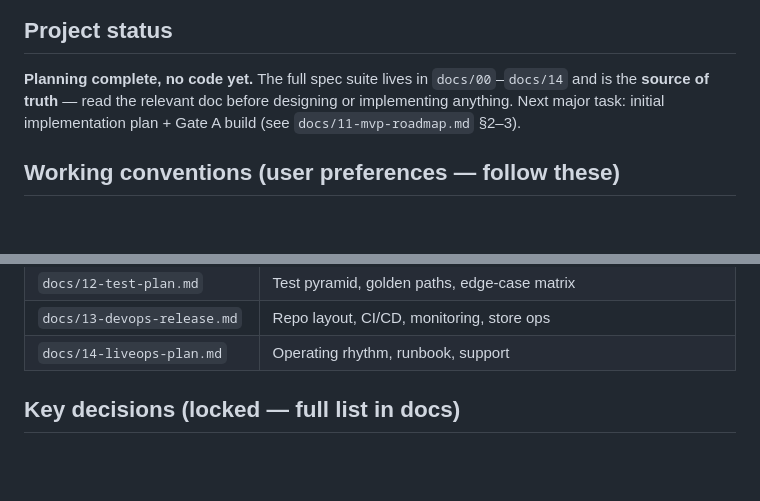
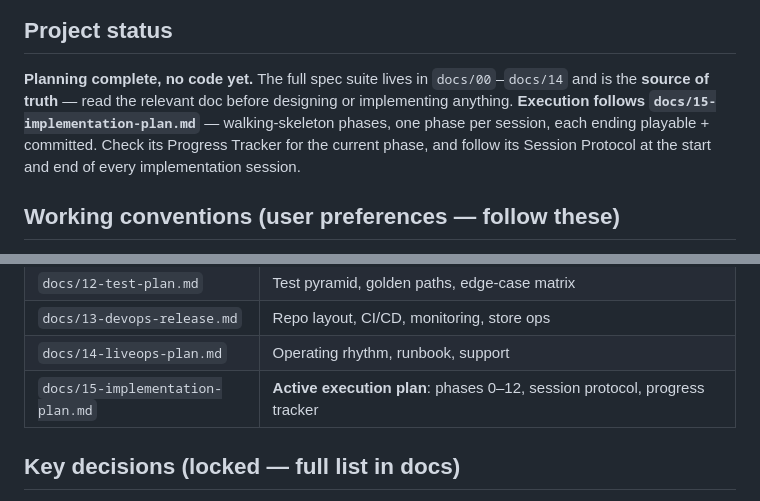
Before and after one commit to taland2/trivia_game, a Markdown page: CLAUDE.md, 2 parts joined by grey strips. GitHub-like rendering; blank space fills up the shorter version.

```diff
--- a/CLAUDE.md
+++ b/CLAUDE.md
@@ -8,7 +8,9 @@ real-time modes, tournaments, and UGC packs. Solo product owner + AI-assisted de
 ## Project status
 **Planning complete, no code yet.** The full spec suite lives in `docs/00`–`docs/14` and is
 the **source of truth** — read the relevant doc before designing or implementing anything.
-Next major task: initial implementation plan + Gate A build (see `docs/11-mvp-roadmap.md` §2–3).
+**Execution follows `docs/15-implementation-plan.md`** — walking-skeleton phases, one phase
+per session, each ending playable + committed. Check its Progress Tracker for the current
+phase, and follow its Session Protocol at the start and end of every implementation session.
 
 ## Working conventions (user preferences — follow these)
 - **Chat with the user in Hebrew. All project artifacts (docs, code, comments, commits) in English.**
@@ -36,6 +38,7 @@ Next major task: initial implementation plan + Gate A build (see `docs/11-mvp-ro
 | `docs/12-test-plan.md` | Test pyramid, golden paths, edge-case matrix |
 | `docs/13-devops-release.md` | Repo layout, CI/CD, monitoring, store ops |
 | `docs/14-liveops-plan.md` | Operating rhythm, runbook, support |
+| `docs/15-implementation-plan.md` | **Active execution plan**: phases 0–12, session protocol, progress tracker |
 
 ## Key decisions (locked — full list in docs)
 - **Stack:** Flutter (Dart) + Firebase (Auth, Firestore, Functions in TypeScript, FCM,
```
Also changed, not shown: docs/15-implementation-plan.md (added, +209 -0 lines).
